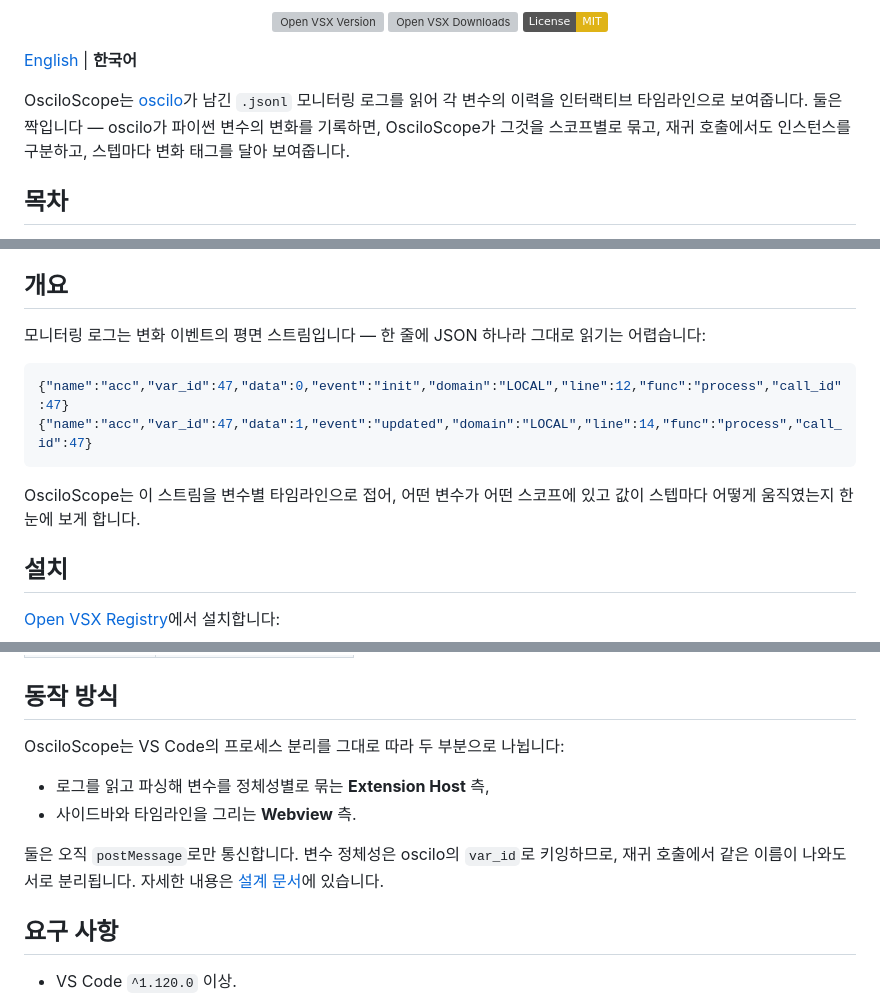
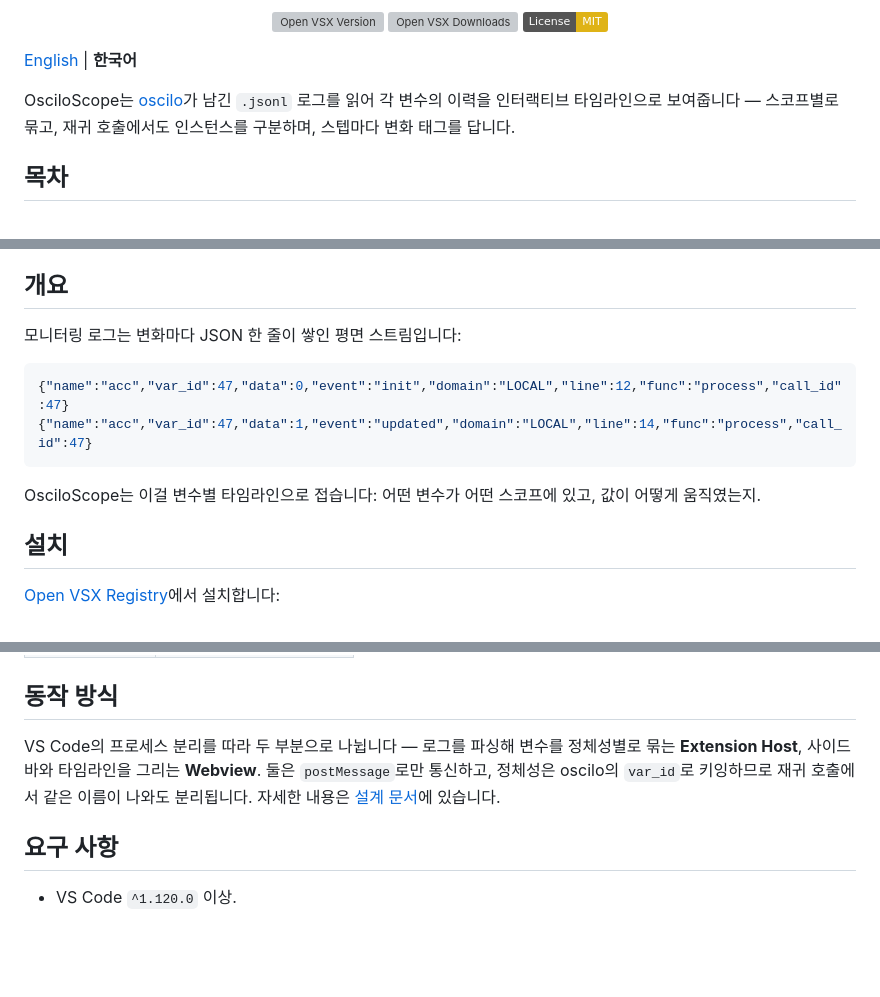
Before and after one commit to sdkurjnk/OsciloScope, a Markdown page: docs/README.ko.md, 3 parts joined by grey strips. GitHub-like rendering; badges without logos; blank space fills up the shorter version; grey boxes are pictures that could not be loaded.

````diff
--- a/docs/README.ko.md
+++ b/docs/README.ko.md
@@ -16,10 +16,9 @@
 
 [English](../README.md) | **한국어**
 
-OsciloScope는 [oscilo](https://github.com/sdkurjnk/oscilo)가 남긴 `.jsonl` 모니터링 로그를 읽어
-각 변수의 이력을 인터랙티브 타임라인으로 보여줍니다. 둘은 짝입니다 — oscilo가 파이썬 변수의 변화를
-기록하면, OsciloScope가 그것을 스코프별로 묶고, 재귀 호출에서도 인스턴스를 구분하고, 스텝마다
-변화 태그를 달아 보여줍니다.
+OsciloScope는 [oscilo](https://github.com/sdkurjnk/oscilo)가 남긴 `.jsonl` 로그를 읽어 각 변수의
+이력을 인터랙티브 타임라인으로 보여줍니다 — 스코프별로 묶고, 재귀 호출에서도 인스턴스를 구분하며,
+스텝마다 변화 태그를 답니다.
 
 ## 목차
 
@@ -35,15 +34,14 @@ OsciloScope는 [oscilo](https://github.com/sdkurjnk/oscilo)가 남긴 `.jsonl`
 
 ## 개요
 
-모니터링 로그는 변화 이벤트의 평면 스트림입니다 — 한 줄에 JSON 하나라 그대로 읽기는 어렵습니다:
+모니터링 로그는 변화마다 JSON 한 줄이 쌓인 평면 스트림입니다:
 
 ```json
 {"name":"acc","var_id":47,"data":0,"event":"init","domain":"LOCAL","line":12,"func":"process","call_id":47}
 {"name":"acc","var_id":47,"data":1,"event":"updated","domain":"LOCAL","line":14,"func":"process","call_id":47}
 ```
 
-OsciloScope는 이 스트림을 변수별 타임라인으로 접어, 어떤 변수가 어떤 스코프에 있고 값이 스텝마다
-어떻게 움직였는지 한눈에 보게 합니다.
+OsciloScope는 이걸 변수별 타임라인으로 접습니다: 어떤 변수가 어떤 스코프에 있고, 값이 어떻게 움직였는지.
 
 ## 설치
 
@@ -97,13 +95,10 @@ OsciloScope는 이 스트림을 변수별 타임라인으로 접어, 어떤 변
 
 ## 동작 방식
 
-OsciloScope는 VS Code의 프로세스 분리를 그대로 따라 두 부분으로 나뉩니다:
-
-- 로그를 읽고 파싱해 변수를 정체성별로 묶는 **Extension Host** 측,
-- 사이드바와 타임라인을 그리는 **Webview** 측.
-
-둘은 오직 `postMessage`로만 통신합니다. 변수 정체성은 oscilo의 `var_id`로 키잉하므로, 재귀 호출에서
-같은 이름이 나와도 서로 분리됩니다. 자세한 내용은 [설계 문서](./)에 있습니다.
+VS Code의 프로세스 분리를 따라 두 부분으로 나뉩니다 — 로그를 파싱해 변수를 정체성별로 묶는
+**Extension Host**, 사이드바와 타임라인을 그리는 **Webview**. 둘은 `postMessage`로만 통신하고,
+정체성은 oscilo의 `var_id`로 키잉하므로 재귀 호출에서 같은 이름이 나와도 분리됩니다. 자세한 내용은
+[설계 문서](./)에 있습니다.
 
 ## 요구 사항
 
````
Also changed, not shown: README.md (+10 -14 lines).
